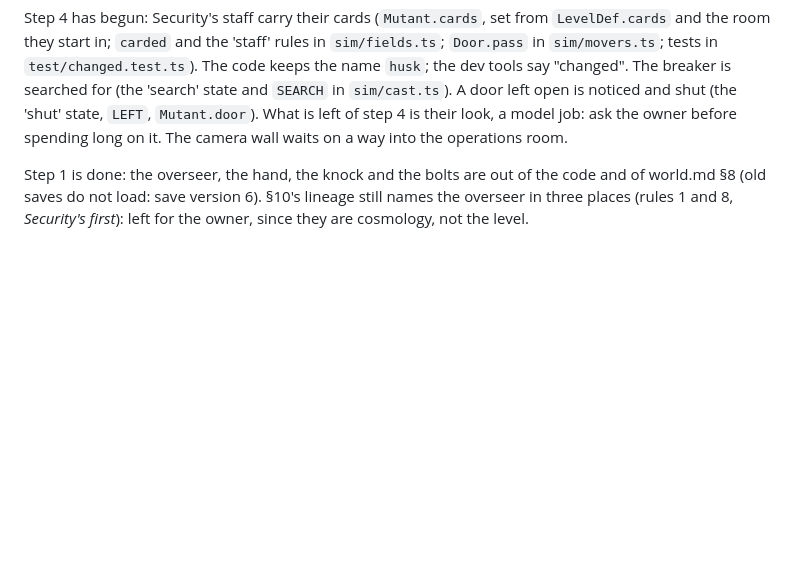
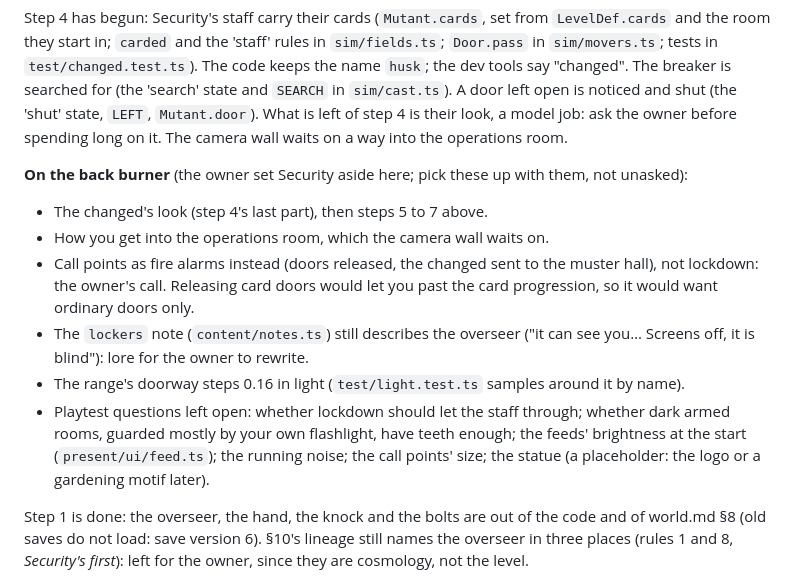
Before and after one commit to william-are-buzbee/Rootshock, a Markdown page: docs/handoff.md, the part around the change. GitHub-like rendering; blank space fills up the shorter version.

Commit message:
handoff: what is on the back burner
Security is set aside for now. The open questions from this stretch, in one place for whoever picks it up: the changed's
look, the way into the operations room, call points as fire alarms, the stale lockers note, the range doorway's light
step, and what is waiting on a playtest.

Co-Authored-By: Claude Opus 5.5 <noreply@anthropic.com>
Claude-Session: https://claude.ai/code/session_01Kq77wpnzLJqxgkCQWzT1Kz

```diff
--- a/docs/handoff.md
+++ b/docs/handoff.md
@@ -81,6 +81,18 @@ code keeps the name `husk`; the dev tools say "changed". The breaker is searched
 `sim/cast.ts`). A door left open is noticed and shut (the 'shut' state, `LEFT`, `Mutant.door`). What is left of
 step 4 is their look, a model job: ask the owner before spending long on it.
 The camera wall waits on a way into the operations room.
+
+**On the back burner** (the owner set Security aside here; pick these up with them, not unasked):
+- The changed's look (step 4's last part), then steps 5 to 7 above.
+- How you get into the operations room, which the camera wall waits on.
+- Call points as fire alarms instead (doors released, the changed sent to the muster hall), not lockdown: the owner's call.
+  Releasing card doors would let you past the card progression, so it would want ordinary doors only.
+- The `lockers` note (`content/notes.ts`) still describes the overseer ("it can see you… Screens off, it is blind"): lore
+  for the owner to rewrite.
+- The range's doorway steps 0.16 in light (`test/light.test.ts` samples around it by name).
+- Playtest questions left open: whether lockdown should let the staff through; whether dark armed rooms, guarded mostly
+  by your own flashlight, have teeth enough; the feeds' brightness at the start (`present/ui/feed.ts`); the running noise;
+  the call points' size; the statue (a placeholder: the logo or a gardening motif later).
 
 Step 1 is done: the overseer, the hand, the knock and the bolts are out of the code and of world.md §8 (old saves do not
 load: save version 6). §10's lineage still names the overseer in three places (rules 1 and 8, *Security's first*): left
```
